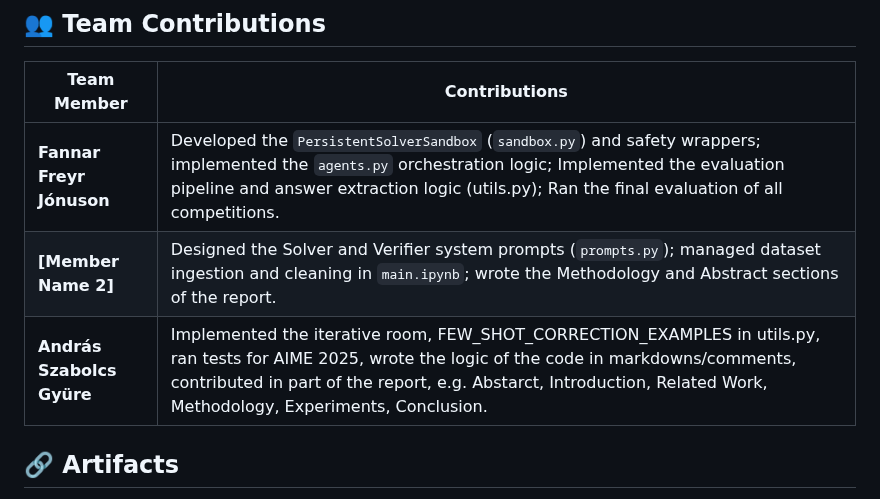
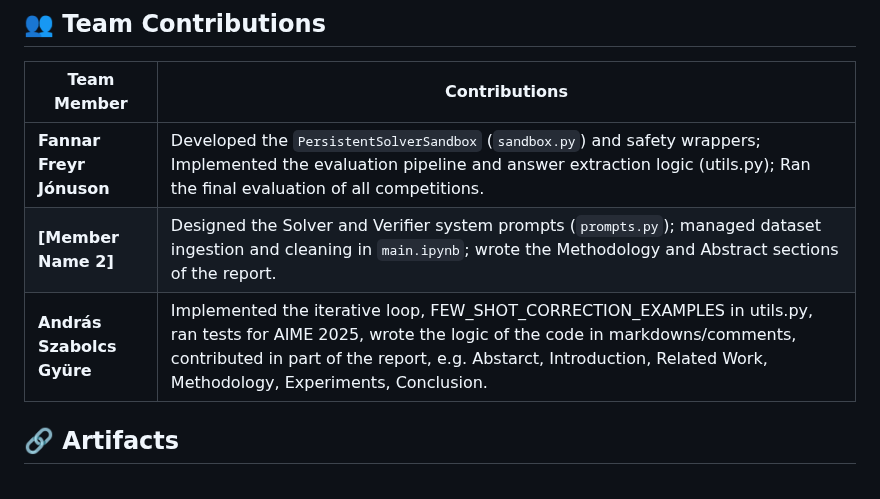
Before and after one commit to au-nlp/project-milestone-p2-group7, a Markdown page: README.md, the part around the change. GitHub-like rendering.

```diff
--- a/README.md
+++ b/README.md
@@ -164,9 +164,9 @@ The PCAF architecture consistently outperforms the Zero-Shot CoT baseline across
 
 | Team Member | Contributions |
 | --- | --- |
-| **Fannar Freyr Jónuson** | Developed the `PersistentSolverSandbox` (`sandbox.py`) and safety wrappers; implemented the `agents.py` orchestration logic; Implemented the evaluation pipeline and answer extraction logic (utils.py); Ran the final evaluation of all competitions. |
+| **Fannar Freyr Jónuson** | Developed the `PersistentSolverSandbox` (`sandbox.py`) and safety wrappers; Implemented the evaluation pipeline and answer extraction logic (utils.py); Ran the final evaluation of all competitions. |
 | **[Member Name 2]** | Designed the Solver and Verifier system prompts (`prompts.py`); managed dataset ingestion and cleaning in `main.ipynb`; wrote the Methodology and Abstract sections of the report. |
-| **András Szabolcs Gyüre** | Implemented the iterative room, FEW_SHOT_CORRECTION_EXAMPLES in utils.py, ran tests for AIME 2025, wrote the logic of the code in markdowns/comments, contributed in part of the report, e.g. Abstarct, Introduction, Related Work, Methodology, Experiments, Conclusion. |
+| **András Szabolcs Gyüre** | Implemented the iterative loop, FEW_SHOT_CORRECTION_EXAMPLES in utils.py, ran tests for AIME 2025, wrote the logic of the code in markdowns/comments, contributed in part of the report, e.g. Abstarct, Introduction, Related Work, Methodology, Experiments, Conclusion. |
 
 ## 🔗 Artifacts
 
```
